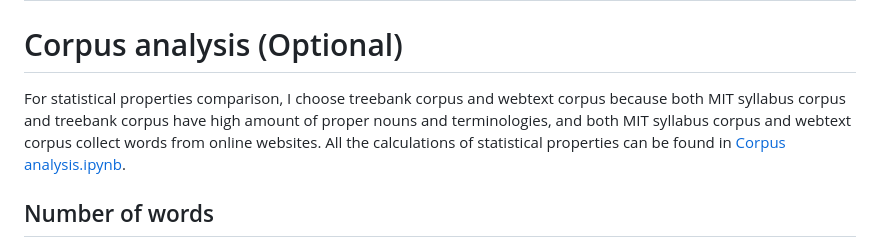
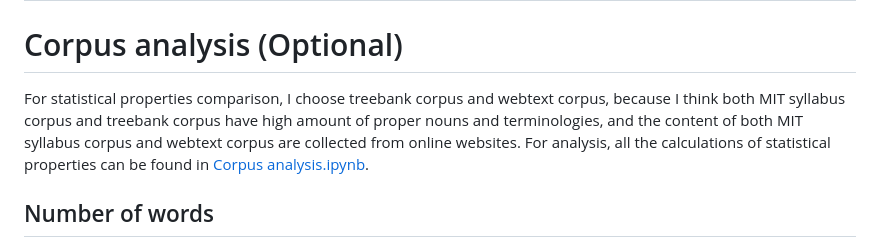
Before and after one commit to jaeihn/Corpus-Annotation-MIT-OpenCourseware, a Markdown page: corpus_analysis.md, the part around the change printed below. Drawn GitHub-style.

Commit message:
Updated corpus_analysis.md 20230304_v02

```diff
--- a/corpus_analysis.md
+++ b/corpus_analysis.md
@@ -1,7 +1,7 @@
 # Milestone 2
 # Corpus analysis (Optional)
 
-For statistical properties comparison, I choose treebank corpus and webtext corpus because both MIT syllabus corpus and treebank corpus have high amount of proper nouns and terminologies, and both MIT syllabus corpus and webtext corpus collect words from online websites. All the calculations of statistical properties can be found in [Corpus analysis.ipynb](/Corpus%20analysis.ipynb).
+For statistical properties comparison, I choose treebank corpus and webtext corpus, because I think both MIT syllabus corpus and treebank corpus have high amount of proper nouns and terminologies, and the content of both MIT syllabus corpus and webtext corpus are collected from online websites. For analysis, all the calculations of statistical properties can be found in [Corpus analysis.ipynb](/Corpus%20analysis.ipynb).
 
 ## Number of words
 
```
Also changed, not shown: other parts of corpus_analysis.md (+2 -2 lines).
